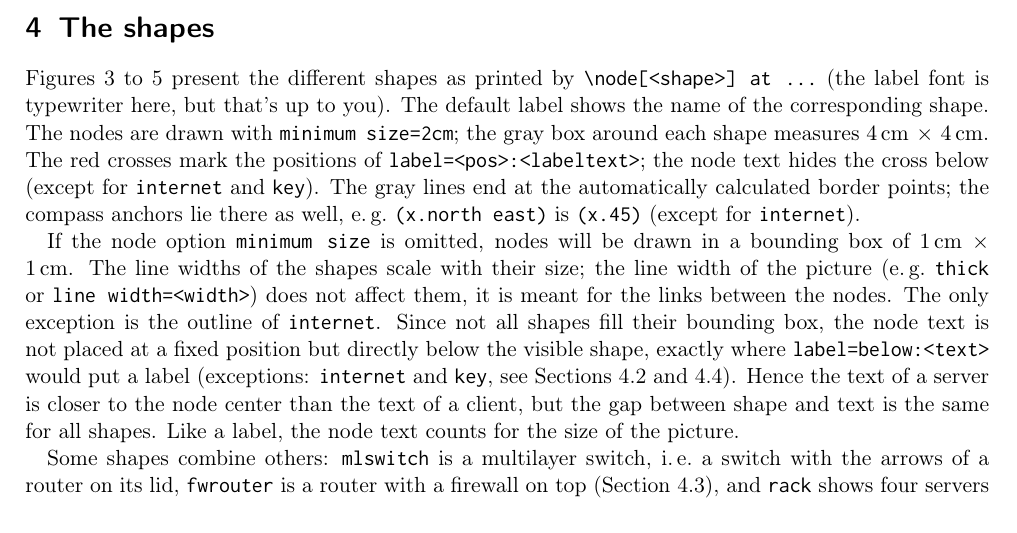
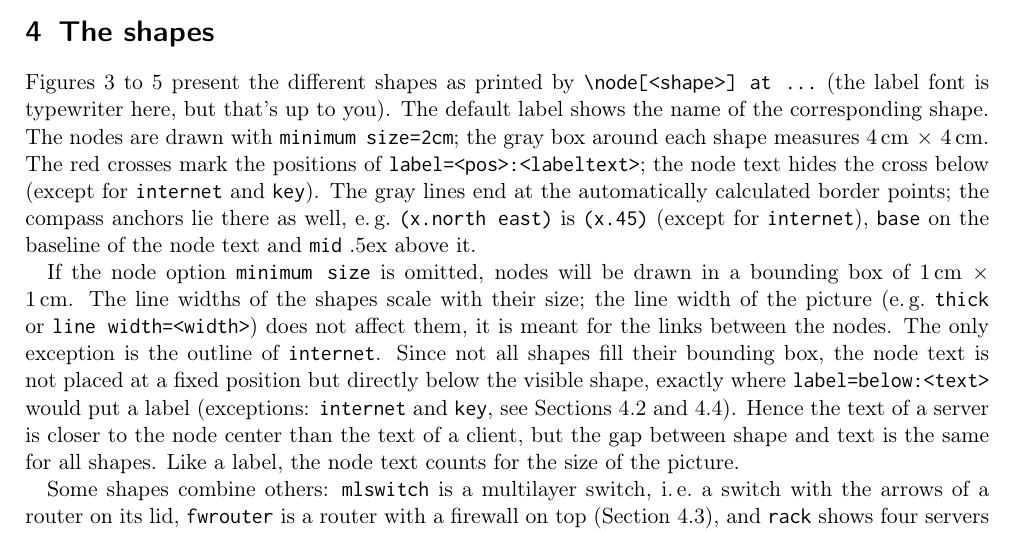
Before and after one commit to moepinet/moeptikz, a LaTeX document (documentation.tex, which reads moeptikz.sty): part of page 2 of 6, cut so that both start at the same text. Compiled offline with pdfLaTeX.

Commit message:
shapes: anchors base and mid
All shapes now have the anchors base, mid, base east, base west, mid
east and mid west, as PGF's rectangle: base lies on the baseline of the
node text below the centre (below the shape, where the text is), mid
.5ex above it, the east and west variants take the x of east and west.
Before, a matrix of nodes (anchor=base by default), baseline=(x.base)
and positioning with base right=of etc. failed with the error 'Unknown
function `base''.  base and mid follow the text anchor of the shape,
also the own one of key; shapes that inherit their anchors declare them
anew; internet keeps base and mid of PGF's cloud and gets the four
variants.  .5ex is computed with pgfmath because PGF evaluates anchors
with \nullfont.  Output of existing documents unchanged.

```diff
--- a/documentation.tex
+++ b/documentation.tex
@@ -198,7 +198,7 @@ Figures~\ref{fig:shapes} to~\ref{fig:shapes3} present the different shapes as pr
 The default label shows the name of the corresponding shape.
 The nodes are drawn with \verb|minimum size=2cm|; the gray box around each shape measures $\SI{4}{\centi\meter}\,\times\,\SI{4}{\centi\meter}$.
 The red crosses mark the positions of \verb|label=<pos>:<labeltext>|; the node text hides the cross below (except for \verb|internet| and \verb|key|).
-The gray lines end at the automatically calculated border points; the compass anchors lie there as well, e.\,g.\@ \verb|(x.north east)| is \verb|(x.45)| (except for \verb|internet|).
+The gray lines end at the automatically calculated border points; the compass anchors lie there as well, e.\,g.\@ \verb|(x.north east)| is \verb|(x.45)| (except for \verb|internet|), \verb|base| on the baseline of the node text and \verb|mid| .5ex above it.
 
 If the node option \verb|minimum size| is omitted, nodes will be drawn in a bounding box of $\SI{1}{\centi\meter}\,\times\,\SI{1}{\centi\meter}$.
 The line widths of the shapes scale with their size; the line width of the picture (e.\,g.\@ \verb|thick| or \verb|line width=<width>|) does not affect them, it is meant for the links between the nodes.
--- a/moeptikz.sty
+++ b/moeptikz.sty
@@ -194,12 +195,54 @@
 	\anchor{south east}{\pgf@x=1pt\pgf@y=-1pt#1}%
 	\anchor{south west}{\pgf@x=-1pt\pgf@y=-1pt#1}%
 	\anchor{text}{\moeptikz@textanchor{#1}}%
+	\moeptikz@textlineanchors
+	\moeptikz@sideanchors
+}
+
+% \moeptikz@textlineanchors
+% Declares base and mid as PGF's rectangle does: base lies on the baseline of
+% the node text below the centre of the shape (below the shape, where the text
+% is), mid .5ex above it.  They use the text anchor of the shape when they are
+% computed, hence also a text anchor that the shape declares later (@key).  A
+% matrix of nodes places its cells at base by default.  (PGF computes anchors
+% with \nullfont, where .5ex is 0pt; pgfmath selects the current text font,
+% as for PGF's rectangle.)
+\def\moeptikz@textlineanchors{%
+	\expandafter\moeptikz@textlineanchors@
+		\csname pgf@anchor@\pgf@sm@shape@name @text\endcsname
+}
+\def\moeptikz@textlineanchors@#1{%
+	\anchor{base}{#1\pgf@x=0pt}%
+	\anchor{mid}{#1\pgf@x=0pt\pgfmathaddtolength\pgf@y{.5ex}}%
+}
+
+% \moeptikz@sideanchors
+% Declares base east, base west, mid east and mid west for a shape with the
+% anchors east, west, base and mid: the x of east or west and the y of base or
+% mid, as for PGF's rectangle.
+\def\moeptikz@sideanchors{%
+	\moeptikz@sideanchor{base east}{east}{base}%
+	\moeptikz@sideanchor{base west}{west}{base}%
+	\moeptikz@sideanchor{mid east}{east}{mid}%
+	\moeptikz@sideanchor{mid west}{west}{mid}%
+}
+% \moeptikz@sideanchor{<new anchor>}{<anchor for x>}{<anchor for y>}
+\def\moeptikz@sideanchor#1#2#3{%
+	\edef\moeptikz@tmp{%
+		\noexpand\anchor{#1}{%
+			\expandafter\noexpand\csname pgf@anchor@\pgf@sm@shape@name @#2\endcsname
+			\noexpand\edef\noexpand\moeptikz@sidex{\noexpand\the\noexpand\pgf@x}%
+			\expandafter\noexpand\csname pgf@anchor@\pgf@sm@shape@name @#3\endcsname
+			\noexpand\pgf@x=\noexpand\moeptikz@sidex\relax}}%
+	\moeptikz@tmp
 }
 
 % \moeptikz@inheritanchors{<shape>}
 % Takes over size, border and anchors of the shape <shape>, which has to be
 % declared before: its saved anchors and macros, its border and its anchors
-% center, north, east, south, west, north east, ..., south west and text.
+% center, north, east, south, west, north east, ..., south west and text; base,
+% mid and their east and west variants are declared anew from these, so that
+% they follow a text anchor that the shape declares later.
 \def\moeptikz@inheritanchors#1{%
 	\inheritsavedanchors[from=#1]%
 	\inheritanchorborder[from=#1]%
@@ -213,6 +256,8 @@
 	\inheritanchor[from=#1]{south east}%
 	\inheritanchor[from=#1]{south west}%
 	\inheritanchor[from=#1]{text}%
+	\moeptikz@textlineanchors
+	\moeptikz@sideanchors
 }
 
 % \moeptikz@novalue{<key>}
@@ -1458,6 +1503,7 @@
 	\inheritanchor[from=cloud]{north west}
 	\inheritanchor[from=cloud]{south east}
 	\inheritanchor[from=cloud]{south west}
+	\moeptikz@sideanchors
 	\backgroundpath{\moeptikz@background\moeptikz@internet@draw}
 }
 % PGF's cloud degenerates if only one of minimum width and minimum height is
```
Also changed, not shown: moeptikz.sty (15 more changed lines), 1 other file.
